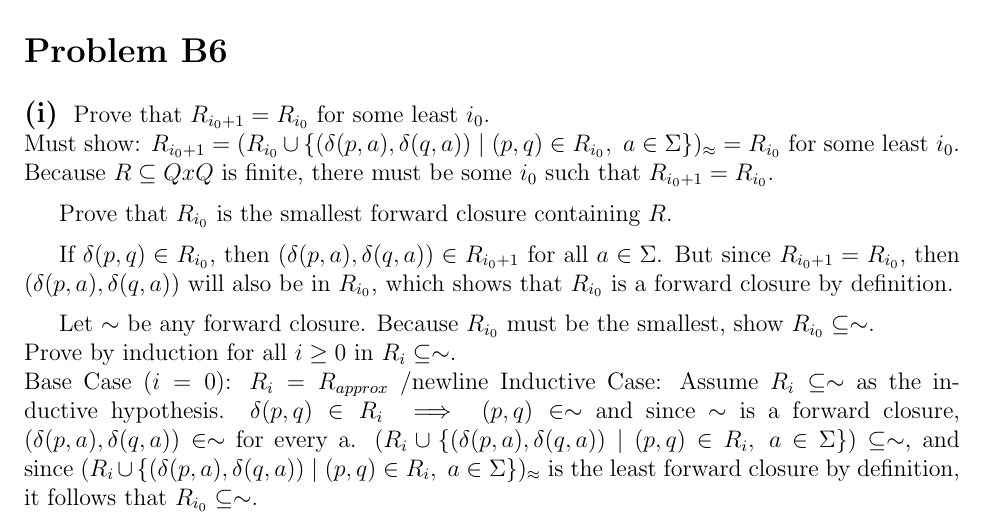
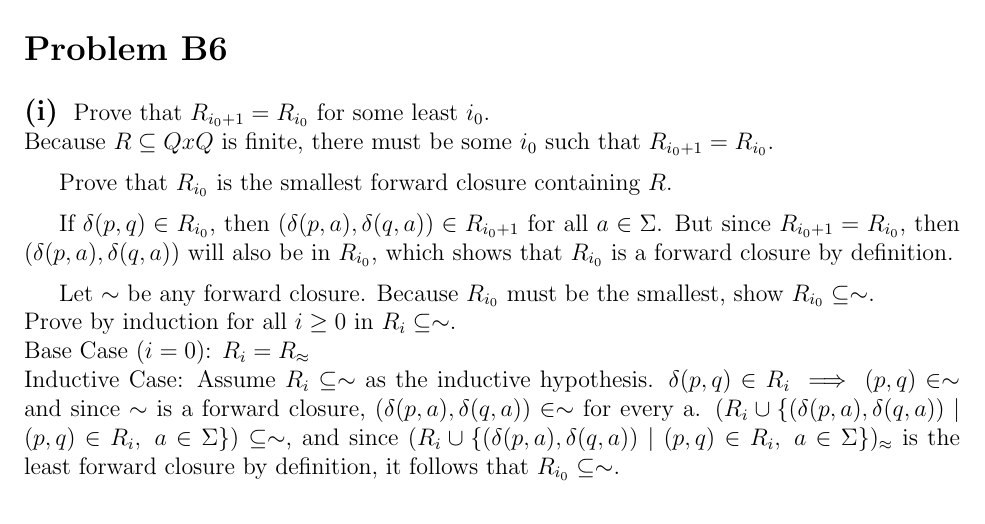
Before and after one commit to rohanshah/theory-latex, a LaTeX problem sheet (hw3/hw3.tex): part of page 11 of 12, cut so that both start at the same text. Compiled offline with pdfLaTeX.

Commit message:
quick fix B6.i

```diff
--- a/hw3/hw3.tex
+++ b/hw3/hw3.tex
@@ -527,9 +527,6 @@ $u \simeq_L v \implies uw \simeq_L vw $.
 
 \subsection*{(i)}
 Prove that $R_{i_{0}+1} = R_{i_{0}}$ for some least $i_0$.\newline
-Must show: $R_{i_{0} + 1} = (R_{i_{0}} \cup
-\{(\delta(p, a), \delta(q, a)) \mid (p, q)\in R_{i_{0}},\ a\in \Sigma\})_{\approx}
-= R_{i_{0}}$ for some least $i_0$.\newline
 Because $R \subseteq QxQ$ is finite, there must be some $i_0$ such that
 $R_{i_0+1} = R_{i_0}$.
 
@@ -550,7 +547,7 @@ $R_{i_{0}}$ is a forward closure by definition.
 Let $\sim$ be any forward closure. Because $R_{i_{0}}$ must be the smallest,
 show $R_{i_{0}} \subseteq \sim$. \newline
 Prove by induction for all $i \ge 0$ in $R_i \subseteq \sim$. \newline
-Base Case ($i=0$): $R_i = R_{approx}$ /newline
+Base Case ($i=0$): $R_i = R_{\approx}$ \newline
 Inductive Case: Assume $R_i \subseteq \sim$ as the inductive hypothesis.
 $\delta(p, q) \in R_i \implies (p,q) \in \sim$ and since $\sim$ is a forward
 closure, $(\delta(p, a),\delta(q, a)) \in \sim$ for every a.
```
